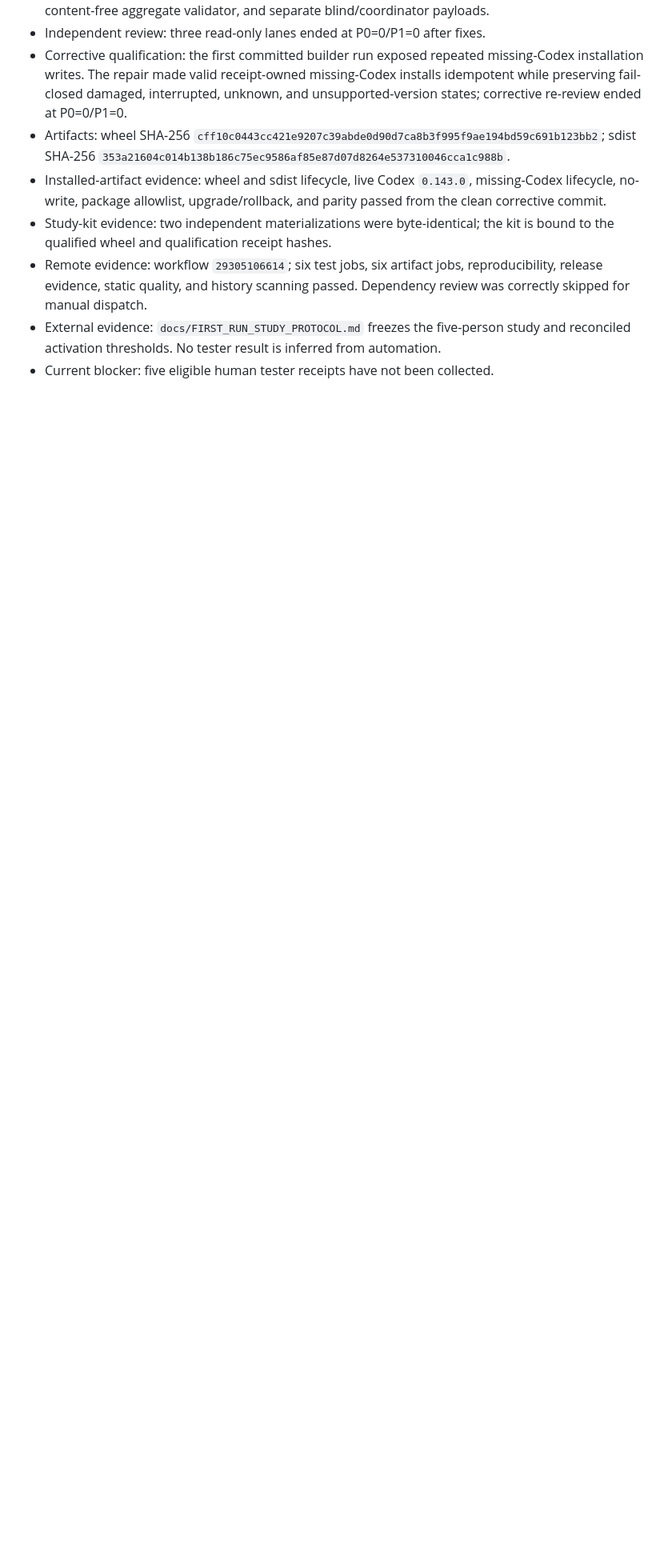
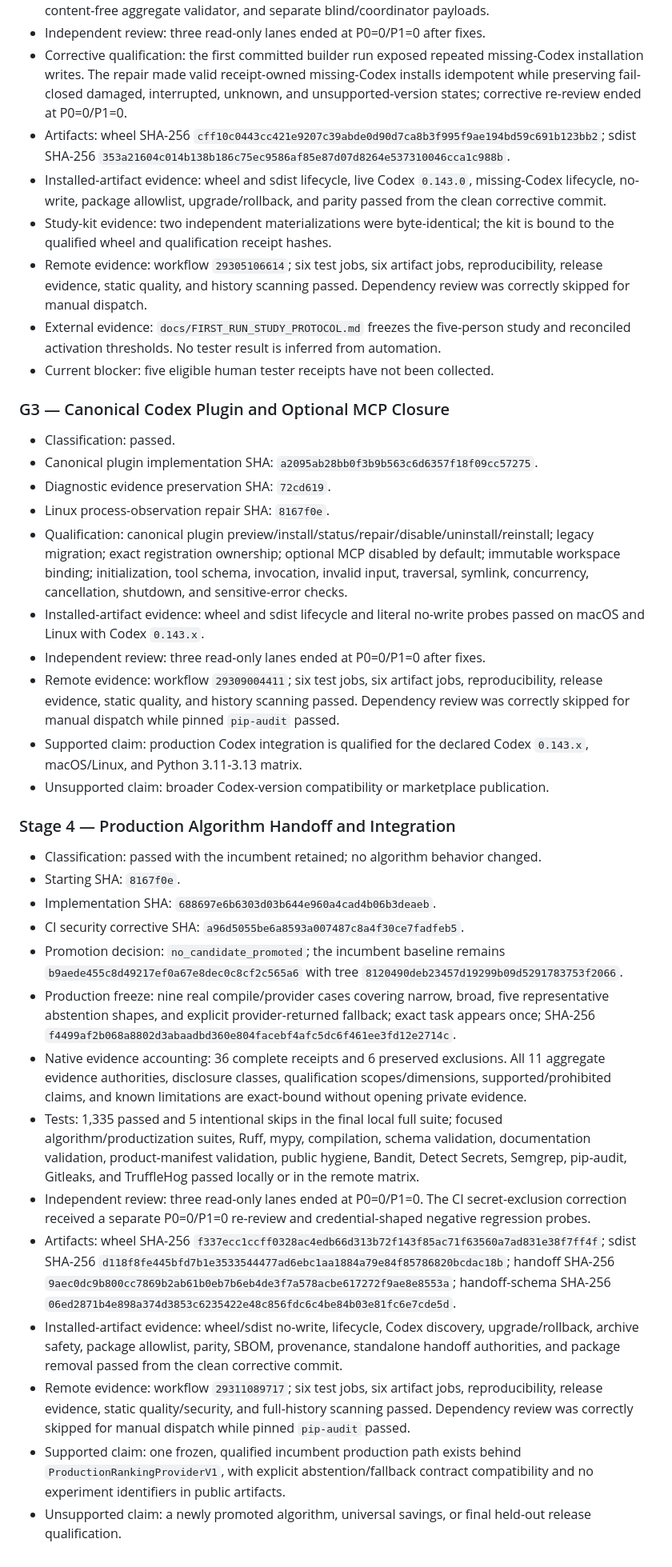
Before and after one commit to EXO-Robotics/premode-router, a Markdown page: docs/PRODUCT_READINESS_GATE_LEDGER.md, the part around one of its changes. Shown at 80% size. Rendered like a GitHub page; blank space fills up the shorter version.

Commit message:
Record G3 and production handoff qualification

```diff
--- a/docs/PRODUCT_READINESS_GATE_LEDGER.md
+++ b/docs/PRODUCT_READINESS_GATE_LEDGER.md
@@ -70,3 +70,33 @@ The gate authority is `docs/ROADMAP_TO_90.md`. Later evidence cannot compensate
 - Remote evidence: workflow `29305106614`; six test jobs, six artifact jobs, reproducibility, release evidence, static quality, and history scanning passed. Dependency review was correctly skipped for manual dispatch.
 - External evidence: `docs/FIRST_RUN_STUDY_PROTOCOL.md` freezes the five-person study and reconciled activation thresholds. No tester result is inferred from automation.
 - Current blocker: five eligible human tester receipts have not been collected.
+
+### G3 — Canonical Codex Plugin and Optional MCP Closure
+
+- Classification: passed.
+- Canonical plugin implementation SHA: `a2095ab28bb0f3b9b563c6d6357f18f09cc57275`.
+- Diagnostic evidence preservation SHA: `72cd619`.
+- Linux process-observation repair SHA: `8167f0e`.
+- Qualification: canonical plugin preview/install/status/repair/disable/uninstall/reinstall; legacy migration; exact registration ownership; optional MCP disabled by default; immutable workspace binding; initialization, tool schema, invocation, invalid input, traversal, symlink, concurrency, cancellation, shutdown, and sensitive-error checks.
+- Installed-artifact evidence: wheel and sdist lifecycle and literal no-write probes passed on macOS and Linux with Codex `0.143.x`.
+- Independent review: three read-only lanes ended at P0=0/P1=0 after fixes.
+- Remote evidence: workflow `29309004411`; six test jobs, six artifact jobs, reproducibility, release evidence, static quality, and history scanning passed. Dependency review was correctly skipped for manual dispatch while pinned `pip-audit` passed.
+- Supported claim: production Codex integration is qualified for the declared Codex `0.143.x`, macOS/Linux, and Python 3.11-3.13 matrix.
+- Unsupported claim: broader Codex-version compatibility or marketplace publication.
+
+### Stage 4 — Production Algorithm Handoff and Integration
+
+- Classification: passed with the incumbent retained; no algorithm behavior changed.
+- Starting SHA: `8167f0e`.
+- Implementation SHA: `688697e6b6303d03b644e960a4cad4b06b3deaeb`.
+- CI security corrective SHA: `a96d5055be6a8593a007487c8a4f30ce7fadfeb5`.
+- Promotion decision: `no_candidate_promoted`; the incumbent baseline remains `b9aede455c8d49217ef0a67e8dec0c8cf2c565a6` with tree `8120490deb23457d19299b09d5291783753f2066`.
+- Production freeze: nine real compile/provider cases covering narrow, broad, five representative abstention shapes, and explicit provider-returned fallback; exact task appears once; SHA-256 `f4499af2b068a8802d3abaadbd360e804facebf4afc5dc6f461ee3fd12e2714c`.
+- Native evidence accounting: 36 complete receipts and 6 preserved exclusions. All 11 aggregate evidence authorities, disclosure classes, qualification scopes/dimensions, supported/prohibited claims, and known limitations are exact-bound without opening private evidence.
+- Tests: 1,335 passed and 5 intentional skips in the final local full suite; focused algorithm/productization suites, Ruff, mypy, compilation, schema validation, documentation validation, product-manifest validation, public hygiene, Bandit, Detect Secrets, Semgrep, pip-audit, Gitleaks, and TruffleHog passed locally or in the remote matrix.
+- Independent review: three read-only lanes ended at P0=0/P1=0. The CI secret-exclusion correction received a separate P0=0/P1=0 re-review and credential-shaped negative regression probes.
+- Artifacts: wheel SHA-256 `f337ecc1ccff0328ac4edb66d313b72f143f85ac71f63560a7ad831e38f7ff4f`; sdist SHA-256 `d118f8fe445bfd7b1e3533544477ad6ebc1aa1884a79e84f85786820bcdac18b`; handoff SHA-256 `9aec0dc9b800cc7869b2ab61b0eb7b6eb4de3f7a578acbe617272f9ae8e8553a`; handoff-schema SHA-256 `06ed2871b4e898a374d3853c6235422e48c856fdc6c4be84b03e81fc6e7cde5d`.
+- Installed-artifact evidence: wheel/sdist no-write, lifecycle, Codex discovery, upgrade/rollback, archive safety, package allowlist, parity, SBOM, provenance, standalone handoff authorities, and package removal passed from the clean corrective commit.
+- Remote evidence: workflow `29311089717`; six test jobs, six artifact jobs, reproducibility, release evidence, static quality/security, and full-history scanning passed. Dependency review was correctly skipped for manual dispatch while pinned `pip-audit` passed.
+- Supported claim: one frozen, qualified incumbent production path exists behind `ProductionRankingProviderV1`, with explicit abstention/fallback contract compatibility and no experiment identifiers in public artifacts.
+- Unsupported claim: a newly promoted algorithm, universal savings, or final held-out release qualification.
```
Also changed, not shown: other parts of docs/PRODUCT_READINESS_GATE_LEDGER.md (+5 -5 lines).
